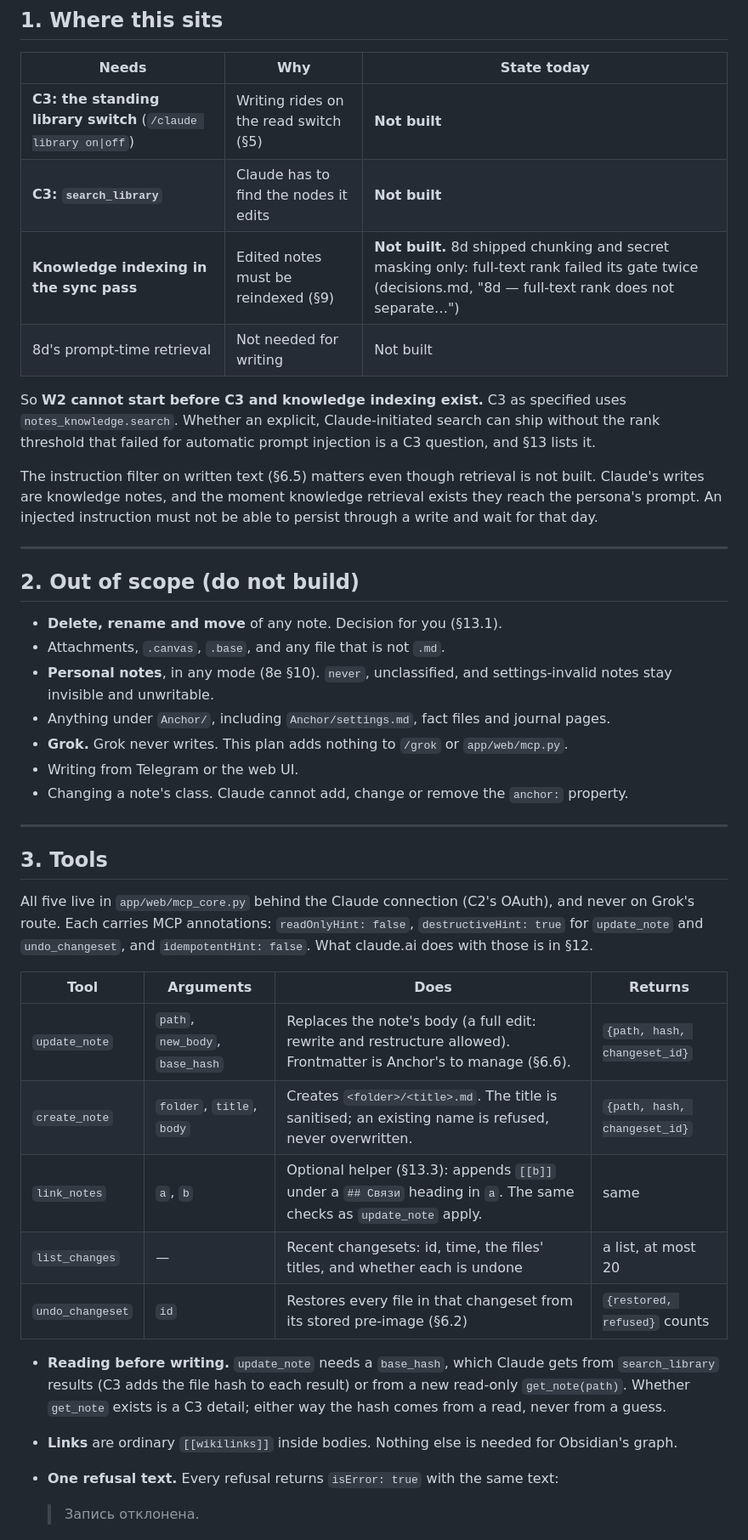
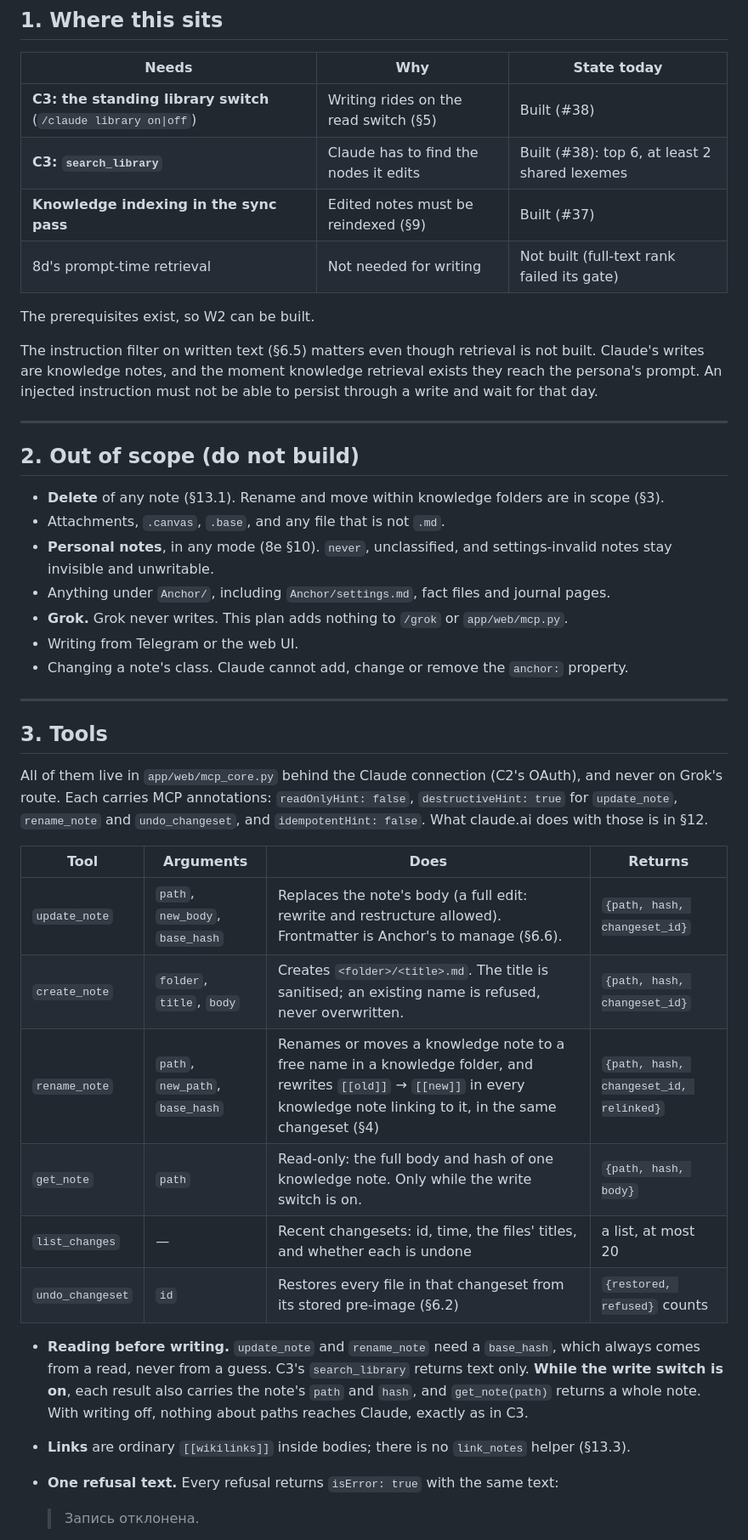
Before and after one commit to n-drobyshevski/anchor-, a Markdown page: anchor-claude-write-plan.md, the part around one of its changes. Shown at 85% size. GitHub-like rendering.

```diff
--- a/anchor-claude-write-plan.md
+++ b/anchor-claude-write-plan.md
@@ -25,12 +25,12 @@ In place of that press, the plan uses hard limits:
 
 | Needs | Why | State today |
 |---|---|---|
-| **C3: the standing library switch** (`/claude library on\|off`) | Writing rides on the read switch (§5) | **Not built** |
-| **C3: `search_library`** | Claude has to find the nodes it edits | **Not built** |
-| **Knowledge indexing in the sync pass** | Edited notes must be reindexed (§9) | **Not built.** 8d shipped chunking and secret masking only: full-text rank failed its gate twice (decisions.md, "8d — full-text rank does not separate…") |
-| 8d's prompt-time retrieval | Not needed for writing | Not built |
+| **C3: the standing library switch** (`/claude library on\|off`) | Writing rides on the read switch (§5) | Built (#38) |
+| **C3: `search_library`** | Claude has to find the nodes it edits | Built (#38): top 6, at least 2 shared lexemes |
+| **Knowledge indexing in the sync pass** | Edited notes must be reindexed (§9) | Built (#37) |
+| 8d's prompt-time retrieval | Not needed for writing | Not built (full-text rank failed its gate) |
 
-So **W2 cannot start before C3 and knowledge indexing exist.** C3 as specified uses `notes_knowledge.search`. Whether an explicit, Claude-initiated search can ship without the rank threshold that failed for automatic prompt injection is a C3 question, and §13 lists it.
+The prerequisites exist, so W2 can be built.
 
 The instruction filter on written text (§6.5) matters even though retrieval is not built. Claude's writes are knowledge notes, and the moment knowledge retrieval exists they reach the persona's prompt. An injected instruction must not be able to persist through a write and wait for that day.
 
@@ -38,7 +38,7 @@ The instruction filter on written text (§6.5) matters even though retrieval is
 
 ## 2. Out of scope (do not build)
 
-- **Delete, rename and move** of any note. Decision for you (§13.1).
+- **Delete** of any note (§13.1). Rename and move within knowledge folders are in scope (§3).
 - Attachments, `.canvas`, `.base`, and any file that is not `.md`.
 - **Personal notes**, in any mode (8e §10). `never`, unclassified, and settings-invalid notes stay invisible and unwritable.
 - Anything under `Anchor/`, including `Anchor/settings.md`, fact files and journal pages.
@@ -50,18 +50,19 @@ The instruction filter on written text (§6.5) matters even though retrieval is
 
 ## 3. Tools
 
-All five live in `app/web/mcp_core.py` behind the Claude connection (C2's OAuth), and never on Grok's route. Each carries MCP annotations: `readOnlyHint: false`, `destructiveHint: true` for `update_note` and `undo_changeset`, and `idempotentHint: false`. What claude.ai does with those is in §12.
+All of them live in `app/web/mcp_core.py` behind the Claude connection (C2's OAuth), and never on Grok's route. Each carries MCP annotations: `readOnlyHint: false`, `destructiveHint: true` for `update_note`, `rename_note` and `undo_changeset`, and `idempotentHint: false`. What claude.ai does with those is in §12.
 
 | Tool | Arguments | Does | Returns |
 |---|---|---|---|
 | `update_note` | `path`, `new_body`, `base_hash` | Replaces the note's body (a full edit: rewrite and restructure allowed). Frontmatter is Anchor's to manage (§6.6). | `{path, hash, changeset_id}` |
 | `create_note` | `folder`, `title`, `body` | Creates `<folder>/<title>.md`. The title is sanitised; an existing name is refused, never overwritten. | `{path, hash, changeset_id}` |
-| `link_notes` | `a`, `b` | Optional helper (§13.3): appends `[[b]]` under a `## Связи` heading in `a`. The same checks as `update_note` apply. | same |
+| `rename_note` | `path`, `new_path`, `base_hash` | Renames or moves a knowledge note to a free name in a knowledge folder, and rewrites `[[old]]` → `[[new]]` in every knowledge note linking to it, in the same changeset (§4) | `{path, hash, changeset_id, relinked}` |
+| `get_note` | `path` | Read-only: the full body and hash of one knowledge note. Only while the write switch is on. | `{path, hash, body}` |
 | `list_changes` | — | Recent changesets: id, time, the files' titles, and whether each is undone | a list, at most 20 |
 | `undo_changeset` | `id` | Restores every file in that changeset from its stored pre-image (§6.2) | `{restored, refused}` counts |
 
-- **Reading before writing.** `update_note` needs a `base_hash`, which Claude gets from `search_library` results (C3 adds the file hash to each result) or from a new read-only `get_note(path)`. Whether `get_note` exists is a C3 detail; either way the hash comes from a read, never from a guess.
-- **Links** are ordinary `[[wikilinks]]` inside bodies. Nothing else is needed for Obsidian's graph.
+- **Reading before writing.** `update_note` and `rename_note` need a `base_hash`, which always comes from a read, never from a guess. C3's `search_library` returns text only. **While the write switch is on**, each result also carries the note's `path` and `hash`, and `get_note(path)` returns a whole note. With writing off, nothing about paths reaches Claude, exactly as in C3.
+- **Links** are ordinary `[[wikilinks]]` inside bodies; there is no `link_notes` helper (§13.3).
 - **One refusal text.** Every refusal returns `isError: true` with the same text:
   > Запись отклонена.
 
```
Also changed, not shown: other parts of anchor-claude-write-plan.md (+37 -19 lines), docs/decisions.md (+18 -0 lines).
